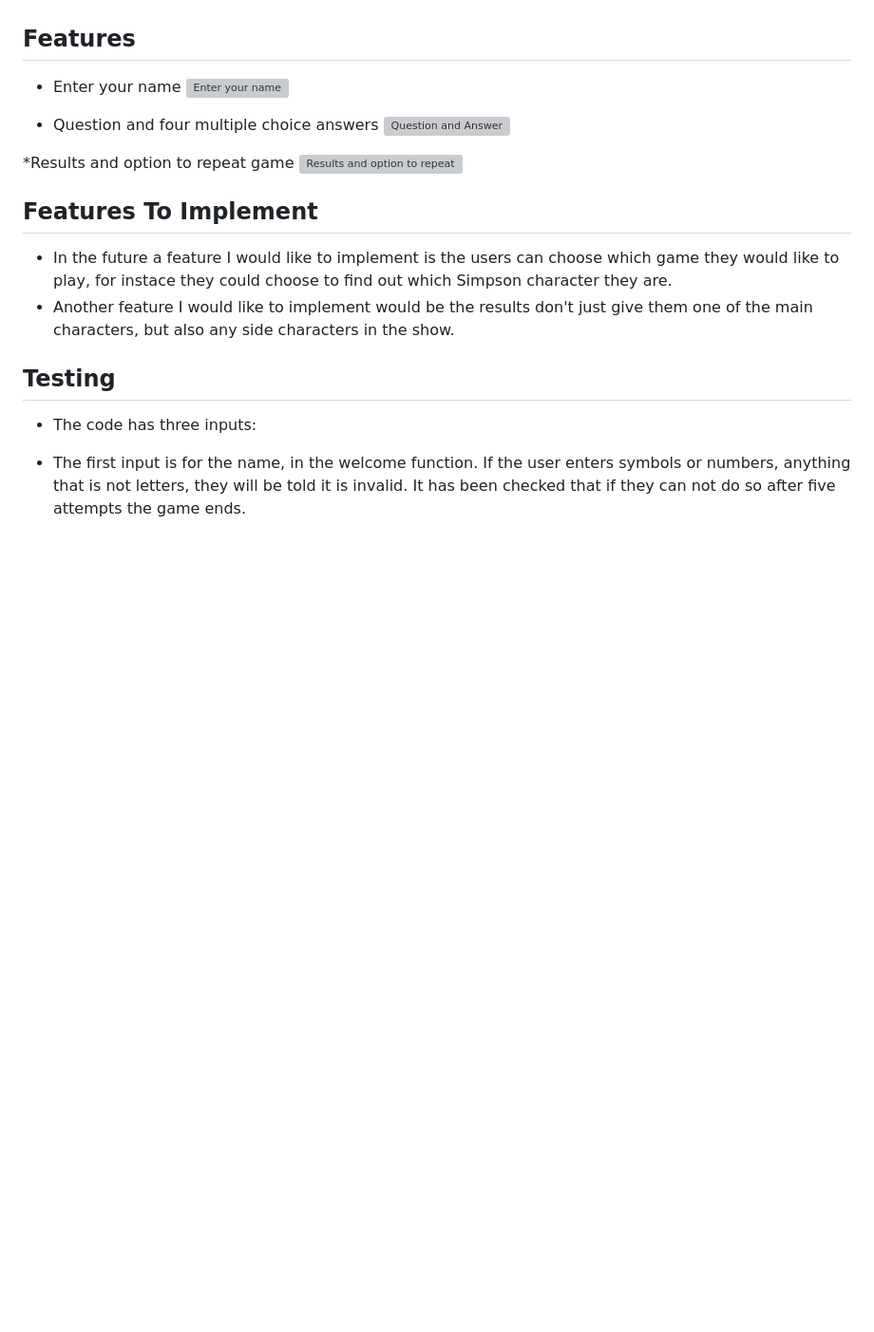
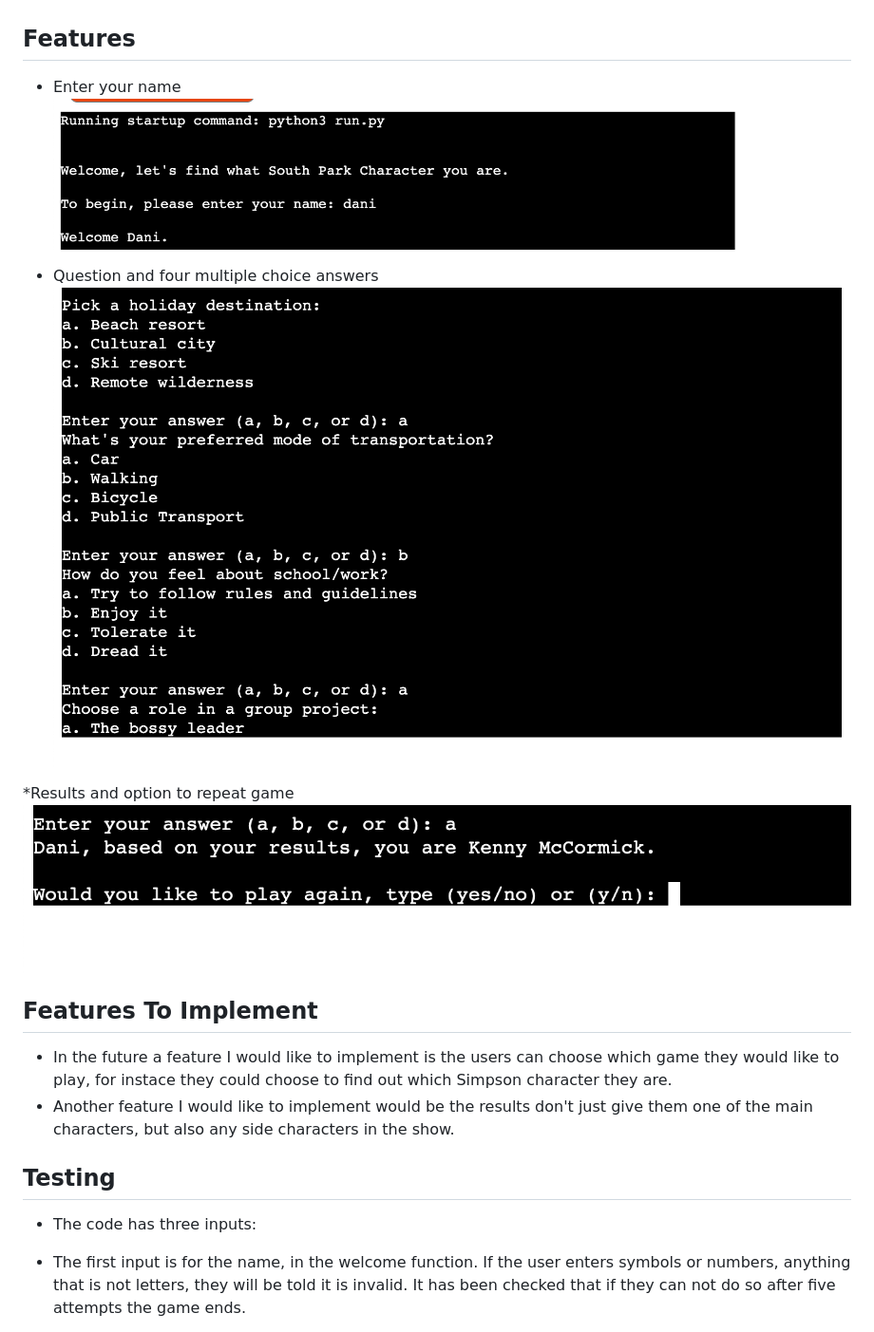
Before and after one commit to DanilleH22/Which_tv_character_are_you, a Markdown page: README.md, the part around the change. Shown at 95% size. GitHub-like rendering; blank space fills up the shorter version; grey boxes are pictures that could not be loaded.

```diff
--- a/README.md
+++ b/README.md
@@ -19,13 +19,13 @@ To play the game is simple the steps are told below:
 ## Features
 
 * Enter your name
-![Enter your name](/assets/images/enter_name)
+![Enter your name](/assets/images/enter_name.png)
 
 * Question and four multiple choice answers
-![Question and Answer](/assets/images/question_answer)
+![Question and Answer](/assets/images/question_answer.png)
 
 *Results and option to repeat game
-![Results and option to repeat](/assets/images/results)
+![Results and option to repeat](/assets/images/results.png)
 
 ## Features To Implement
 
```
